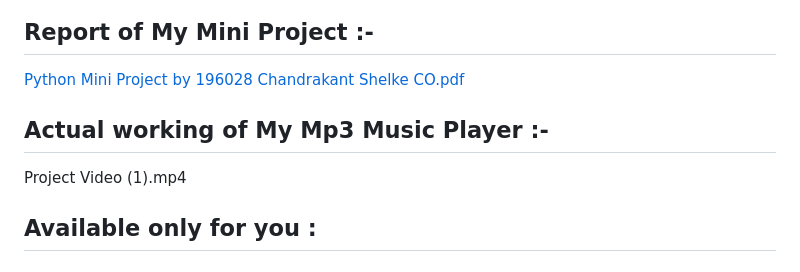
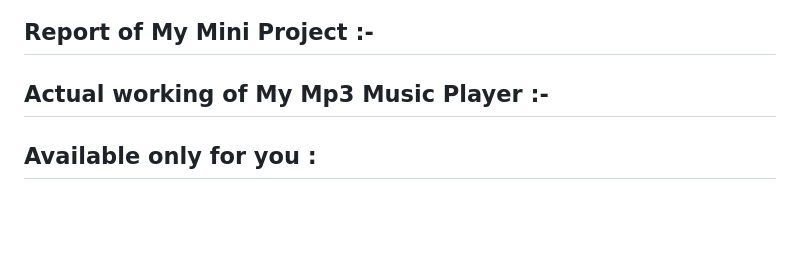
Before and after one commit to ChandrakantShelke/INTELLIGENT-SYSTEM, a Markdown page: README.md, the part around one of its changes. Drawn GitHub-style; blank space fills up the shorter version.

```diff
--- a/README.md
+++ b/README.md
@@ -118,9 +119,8 @@ Prof. S. S. Jaiswal Mam (From Govt.Polytechnic Aurangabad, Maharashtra, India)
 
 ## Report of My Mini Project :-
-[Python Mini Project by 196028 Chandrakant Shelke CO.pdf]()
 
 ## Actual working of My Mp3 Music Player :-
-Project Video (1).mp4
+
 
 ## Available only for you :
 
```
Also changed, not shown: other parts of README.md (+3 -2 lines).
